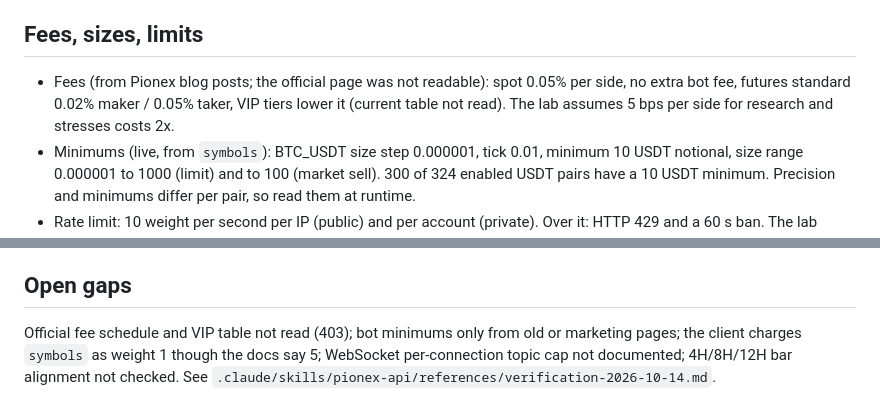
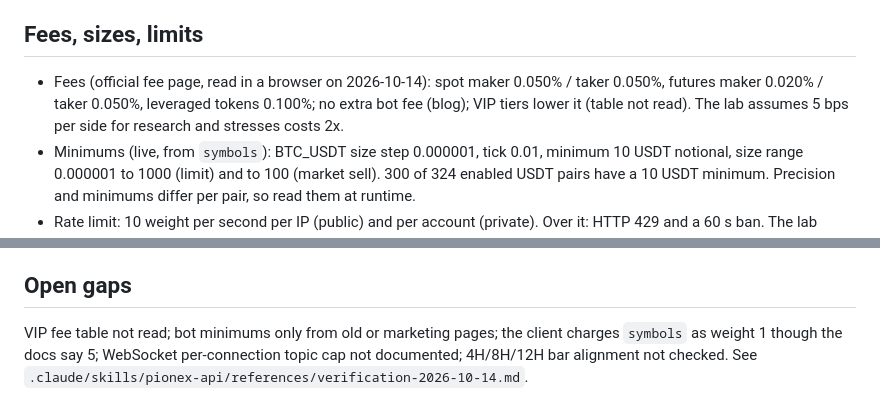
Before and after one commit to rgriesel/pionex, a Markdown page: docs/PIONEX.md, 2 parts joined by grey strips. Rendered like a GitHub page.

Commit message:
Pionex fees confirmed on the official fee page (spot 0.050%/0.050%, futures 0.020%/0.050%)
Read in a browser on 2026-10-14; the skill and docs/PIONEX.md now mark them official.

Co-Authored-By: Claude Opus 5.5 <noreply@anthropic.com>

```diff
--- a/docs/PIONEX.md
+++ b/docs/PIONEX.md
@@ -32,7 +32,7 @@ Base `https://api.pionex.com`, GET only. Response: `{"result": true, "data": ...
 
 ## Fees, sizes, limits
 
-- Fees (from Pionex blog posts; the official page was not readable): spot 0.05% per side, no extra bot fee, futures standard 0.02% maker / 0.05% taker, VIP tiers lower it (current table not read). The lab assumes 5 bps per side for research and stresses costs 2x.
+- Fees (official fee page, read in a browser on 2026-10-14): spot maker 0.050% / taker 0.050%, futures maker 0.020% / taker 0.050%, leveraged tokens 0.100%; no extra bot fee (blog); VIP tiers lower it (table not read). The lab assumes 5 bps per side for research and stresses costs 2x.
 - Minimums (live, from `symbols`): BTC_USDT size step 0.000001, tick 0.01, minimum 10 USDT notional, size range 0.000001 to 1000 (limit) and to 100 (market sell). 300 of 324 enabled USDT pairs have a 10 USDT minimum. Precision and minimums differ per pair, so read them at runtime.
 - Rate limit: 10 weight per second per IP (public) and per account (private). Over it: HTTP 429 and a 60 s ban. The lab keeps itself to 5 per second.
 
@@ -62,4 +62,4 @@ Paper only (`live_enabled=false`; never edit the mandate or its lock). No orders
 
 ## Open gaps
 
-Official fee schedule and VIP table not read (403); bot minimums only from old or marketing pages; the client charges `symbols` as weight 1 though the docs say 5; WebSocket per-connection topic cap not documented; 4H/8H/12H bar alignment not checked. See `.claude/skills/pionex-api/references/verification-2026-10-14.md`.
+VIP fee table not read; bot minimums only from old or marketing pages; the client charges `symbols` as weight 1 though the docs say 5; WebSocket per-connection topic cap not documented; 4H/8H/12H bar alignment not checked. See `.claude/skills/pionex-api/references/verification-2026-10-14.md`.
```
Also changed, not shown: 2 other files.
